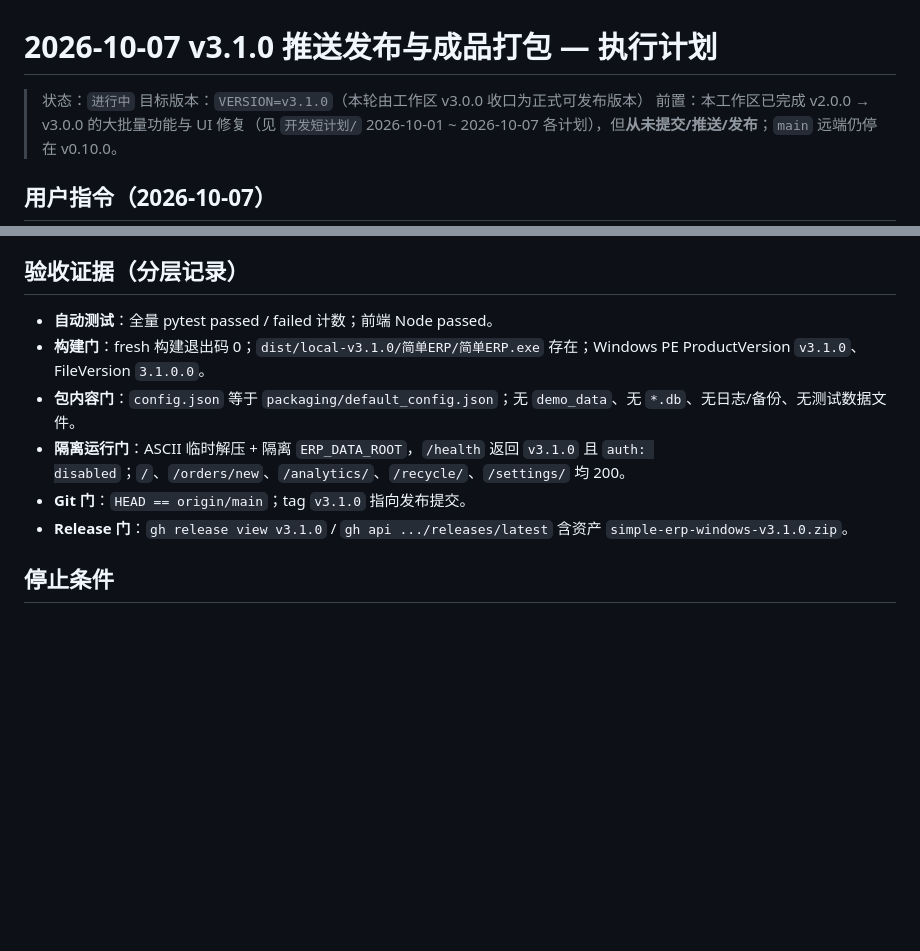
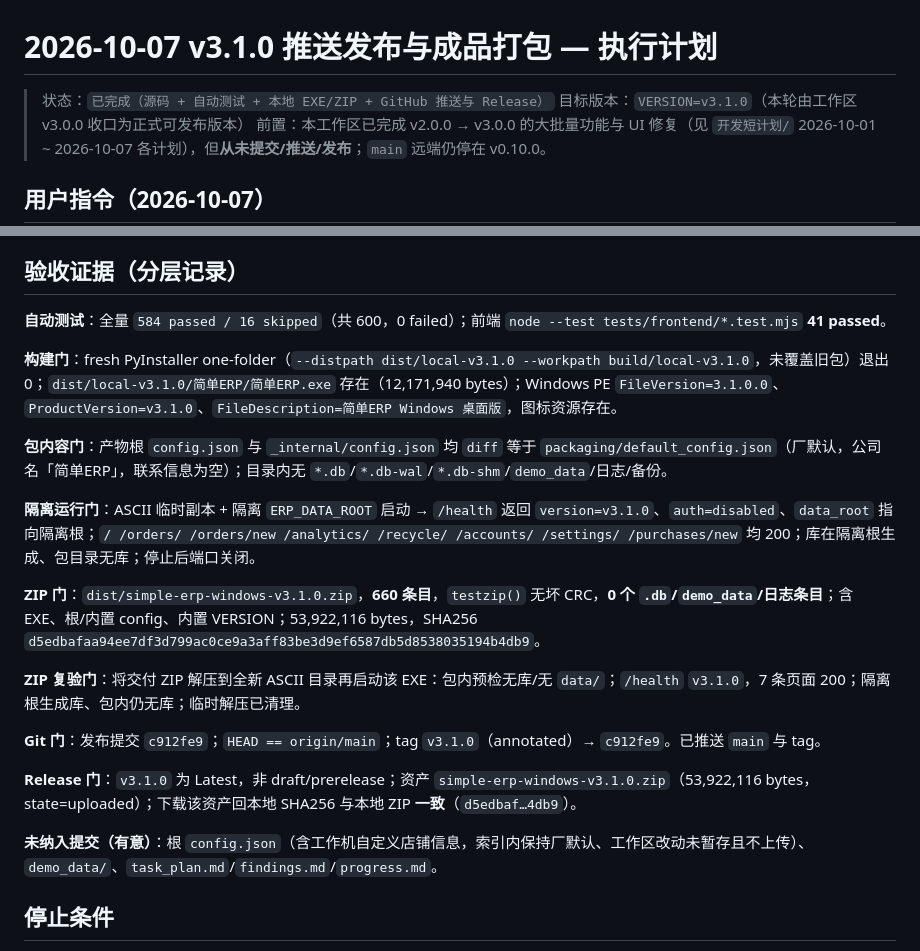
Before and after one commit to Astyyym/simple-erp, a Markdown page: 开发短计划/2026-10-07_v3.1.0推送发布与成品打包_执行计划.md, 2 parts joined by grey strips. Drawn GitHub-style; blank space fills up the shorter version.

Commit message:
docs: 记录 v3.1.0 推送发布与打包验收结果

```diff
--- a/开发短计划/2026-10-07_v3.1.0推送发布与成品打包_执行计划.md
+++ b/开发短计划/2026-10-07_v3.1.0推送发布与成品打包_执行计划.md
@@ -1,6 +1,6 @@
 # 2026-10-07 v3.1.0 推送发布与成品打包 — 执行计划
 
-> 状态：`进行中`
+> 状态：`已完成（源码 + 自动测试 + 本地 EXE/ZIP + GitHub 推送与 Release）`
 > 目标版本：`VERSION=v3.1.0`（本轮由工作区 v3.0.0 收口为正式可发布版本）
 > 前置：本工作区已完成 v2.0.0 → v3.0.0 的大批量功能与 UI 修复（见 `开发短计划/` 2026-10-01 ~ 2026-10-07 各计划），但**从未提交/推送/发布**；`main` 远端仍停在 v0.10.0。
 
@@ -50,12 +50,23 @@
 
 ## 验收证据（分层记录）
 
-- **自动测试**：全量 pytest passed / failed 计数；前端 Node passed。
-- **构建门**：fresh 构建退出码 0；`dist/local-v3.1.0/简单ERP/简单ERP.exe` 存在；Windows PE ProductVersion `v3.1.0`、FileVersion `3.1.0.0`。
-- **包内容门**：`config.json` 等于 `packaging/default_config.json`；无 `demo_data`、无 `*.db`、无日志/备份、无测试数据文件。
-- **隔离运行门**：ASCII 临时解压 + 隔离 `ERP_DATA_ROOT`，`/health` 返回 `v3.1.0` 且 `auth: disabled`；`/`、`/orders/new`、`/analytics/`、`/recycle/`、`/settings/` 均 200。
-- **Git 门**：`HEAD == origin/main`；tag `v3.1.0` 指向发布提交。
-- **Release 门**：`gh release view v3.1.0` / `gh api .../releases/latest` 含资产 `simple-erp-windows-v3.1.0.zip`。
+**自动测试**：全量 `584 passed / 16 skipped`（共 600，0 failed）；前端 `node --test tests/frontend/*.test.mjs` **41 passed**。
+
+**构建门**：fresh PyInstaller one-folder（`--distpath dist/local-v3.1.0 --workpath build/local-v3.1.0`，未覆盖旧包）退出 0；`dist/local-v3.1.0/简单ERP/简单ERP.exe` 存在（12,171,940 bytes）；Windows PE `FileVersion=3.1.0.0`、`ProductVersion=v3.1.0`、`FileDescription=简单ERP Windows 桌面版`，图标资源存在。
+
+**包内容门**：产物根 `config.json` 与 `_internal/config.json` 均 `diff` 等于 `packaging/default_config.json`（厂默认，公司名「简单ERP」，联系信息为空）；目录内无 `*.db`/`*.db-wal`/`*.db-shm`/`demo_data`/日志/备份。
+
+**隔离运行门**：ASCII 临时副本 + 隔离 `ERP_DATA_ROOT` 启动 → `/health` 返回 `version=v3.1.0`、`auth=disabled`、`data_root` 指向隔离根；`/ /orders/ /orders/new /analytics/ /recycle/ /accounts/ /settings/ /purchases/new` 均 200；库在隔离根生成、包目录无库；停止后端口关闭。
+
+**ZIP 门**：`dist/simple-erp-windows-v3.1.0.zip`，**660 条目**，`testzip()` 无坏 CRC，**0 个 `.db`/`demo_data`/日志条目**；含 EXE、根/内置 config、内置 VERSION；53,922,116 bytes，SHA256 `d5edbafaa94ee7df3d799ac0ce9a3aff83be3d9ef6587db5d8538035194b4db9`。
+
+**ZIP 复验门**：将交付 ZIP 解压到全新 ASCII 目录再启动该 EXE：包内预检无库/无 `data/`；`/health` `v3.1.0`，7 条页面 200；隔离根生成库、包内仍无库；临时解压已清理。
+
+**Git 门**：发布提交 `c912fe9`；`HEAD == origin/main`；tag `v3.1.0`（annotated）→ `c912fe9`。已推送 `main` 与 tag。
+
+**Release 门**：`v3.1.0` 为 Latest，非 draft/prerelease；资产 `simple-erp-windows-v3.1.0.zip`（53,922,116 bytes，state=uploaded）；下载该资产回本地 SHA256 与本地 ZIP **一致**（`d5edbaf…4db9`）。
+
+**未纳入提交（有意）**：根 `config.json`（含工作机自定义店铺信息，索引内保持厂默认、工作区改动未暂存且不上传）、`demo_data/`、`task_plan.md`/`findings.md`/`progress.md`。
 
 ## 停止条件
 
```
Also changed, not shown: 开发短计划/README.md (+1 -1 lines).
